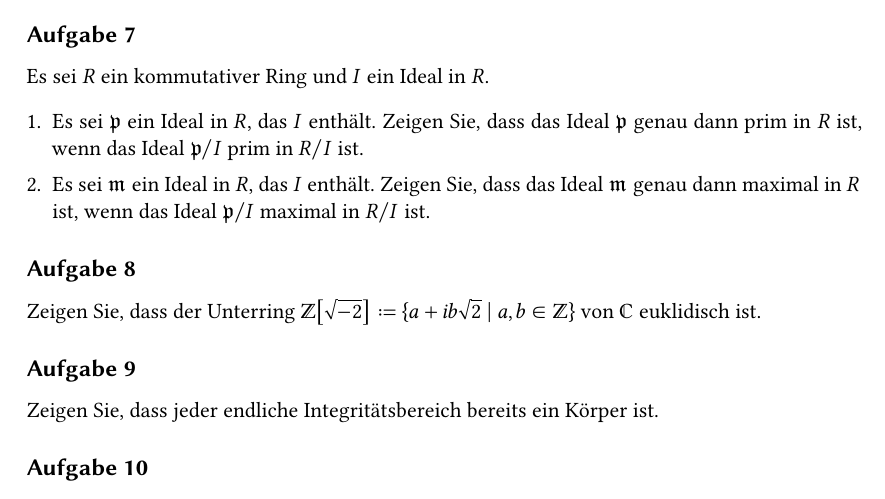
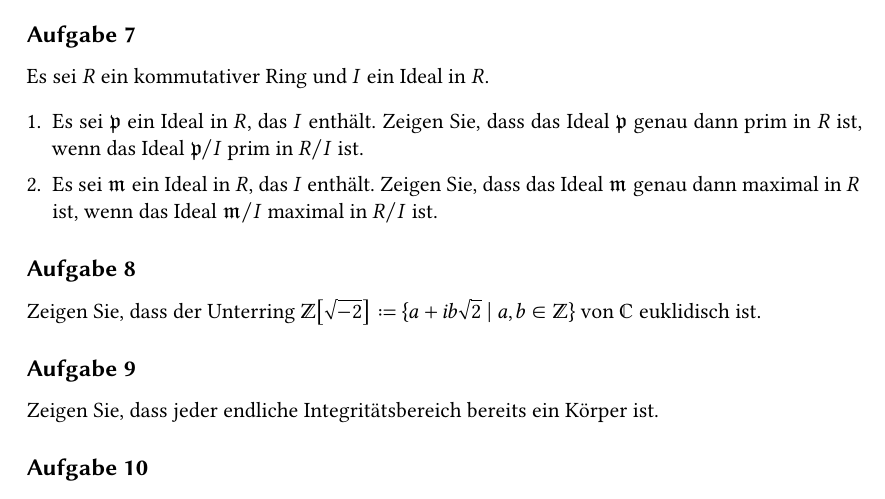
Before and after one commit to cionx/einfuehrung-in-die-algebra-review-ws-19-20, a LaTeX document (sheet_2.tex): part of page 2 of 2, cut so that both start at the same text. Compiled offline with XeLaTeX.

Commit message:
Fixed a typo.

```diff
--- a/sheet_2.tex
+++ b/sheet_2.tex
@@ -111,7 +111,7 @@
       Zeigen Sie, dass das Ideal~$\pideal$ genau dann prim in~$R$ ist, wenn das Ideal~$\pideal/I$ prim in~$R/I$ ist.
     \item
       Es sei~$\mideal$ ein Ideal in~$R$, das~$I$ enthält.
-      Zeigen Sie, dass das Ideal~$\mideal$ genau dann maximal in~$R$ ist, wenn das Ideal~$\pideal/I$ maximal in~$R/I$ ist.
+      Zeigen Sie, dass das Ideal~$\mideal$ genau dann maximal in~$R$ ist, wenn das Ideal~$\mideal/I$ maximal in~$R/I$ ist.
   \end{enumerate}
 \end{exercise}
 
```
